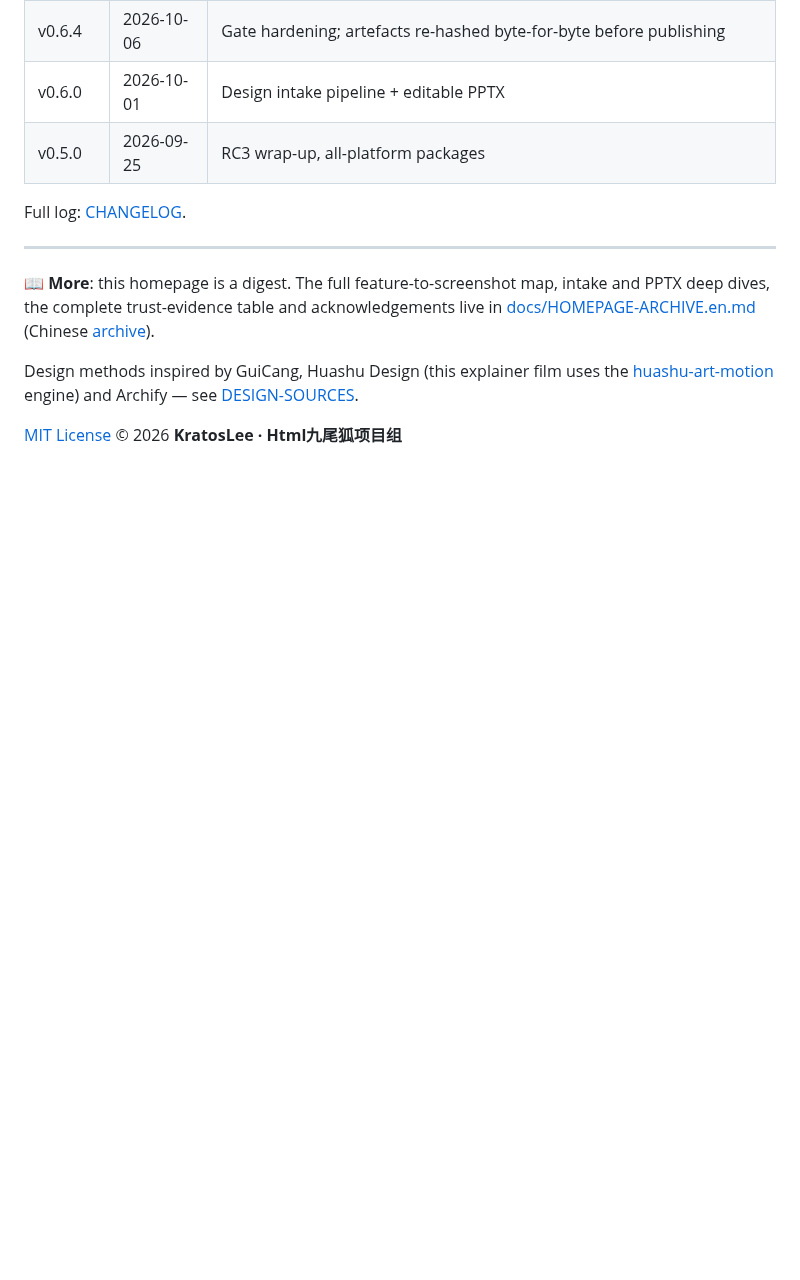
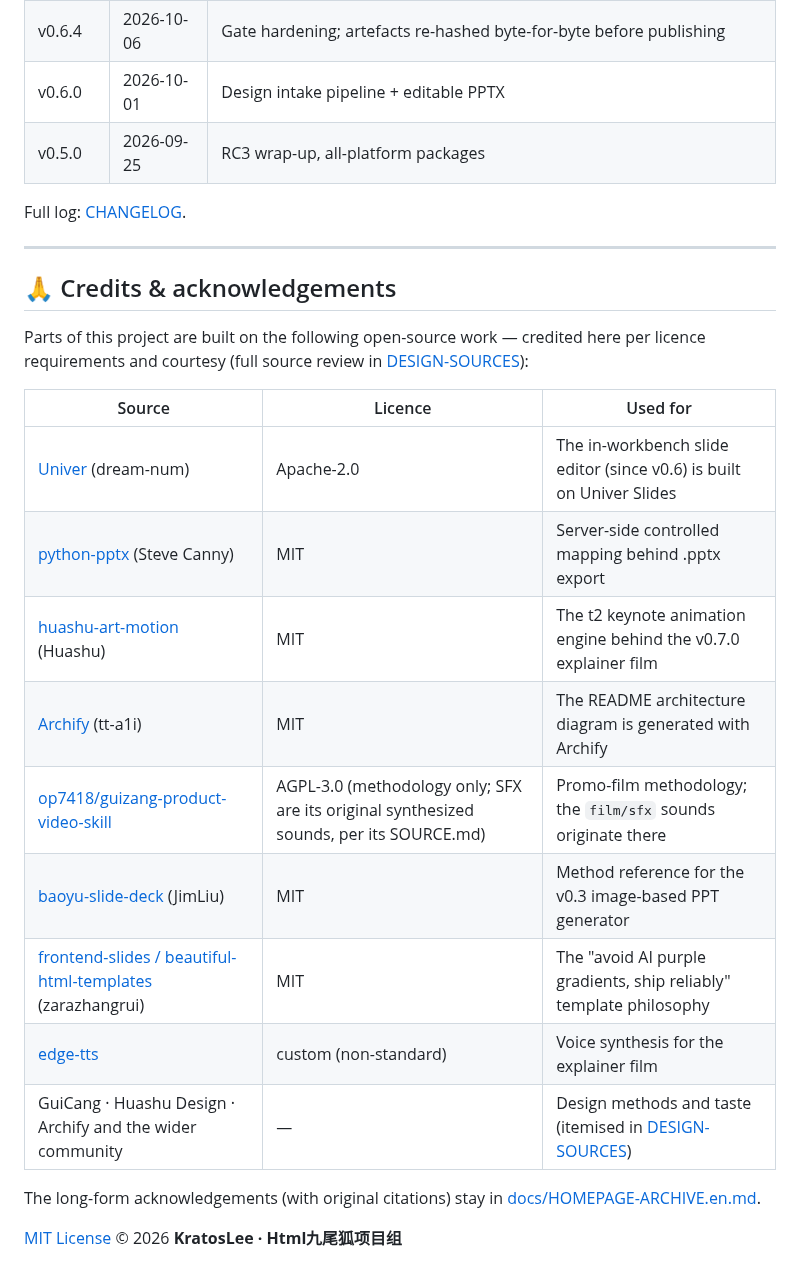
Before and after one commit to KratosLee-6/Html-ninefox, a Markdown page: README.en.md, the part around the change. Drawn GitHub-style; blank space fills up the shorter version.

```diff
--- a/README.en.md
+++ b/README.en.md
@@ -98,8 +98,22 @@ Full log: [CHANGELOG](CHANGELOG.md).
 
 ---
 
-📖 **More**: this homepage is a digest. The full feature-to-screenshot map, intake and PPTX deep dives, the complete trust-evidence table and acknowledgements live in [docs/HOMEPAGE-ARCHIVE.en.md](docs/HOMEPAGE-ARCHIVE.en.md) (Chinese [archive](docs/HOMEPAGE-ARCHIVE.md)).
+## 🙏 Credits & acknowledgements
 
-Design methods inspired by GuiCang, Huashu Design (this explainer film uses the [huashu-art-motion](https://github.com/alchaincyf/huashu-art-motion) engine) and Archify — see [DESIGN-SOURCES](docs/DESIGN-SOURCES.md).
+Parts of this project are built on the following open-source work — credited here per licence requirements and courtesy (full source review in [DESIGN-SOURCES](docs/DESIGN-SOURCES.md)):
+
+| Source | Licence | Used for |
+|---|---|---|
+| [Univer](https://github.com/dream-num/univer) (dream-num) | Apache-2.0 | The in-workbench slide editor (since v0.6) is built on Univer Slides |
+| [python-pptx](https://github.com/scanny/python-pptx) (Steve Canny) | MIT | Server-side controlled mapping behind .pptx export |
+| [huashu-art-motion](https://github.com/alchaincyf/huashu-art-motion) (Huashu) | MIT | The t2 keynote animation engine behind the v0.7.0 explainer film |
+| [Archify](https://github.com/tt-a1i/archify) (tt-a1i) | MIT | The README architecture diagram is generated with Archify |
+| [op7418/guizang-product-video-skill](https://github.com/op7418/guizang-product-video-skill) | AGPL-3.0 (methodology only; SFX are its original synthesized sounds, per its SOURCE.md) | Promo-film methodology; the `film/sfx` sounds originate there |
+| [baoyu-slide-deck](https://github.com/JimLiu/baoyu-skills) (JimLiu) | MIT | Method reference for the v0.3 image-based PPT generator |
+| [frontend-slides / beautiful-html-templates](https://github.com/zarazhangrui) (zarazhangrui) | MIT | The "avoid AI purple gradients, ship reliably" template philosophy |
+| [edge-tts](https://github.com/rany2/edge-tts) | custom (non-standard) | Voice synthesis for the explainer film |
+| GuiCang · Huashu Design · Archify and the wider community | — | Design methods and taste (itemised in [DESIGN-SOURCES](docs/DESIGN-SOURCES.md)) |
+
+The long-form acknowledgements (with original citations) stay in [docs/HOMEPAGE-ARCHIVE.en.md](docs/HOMEPAGE-ARCHIVE.en.md#credits--acknowledgements).
 
 [MIT License](LICENSE) © 2026 **KratosLee · Html九尾狐项目组**
```
Also changed, not shown: README.md (+16 -3 lines).
